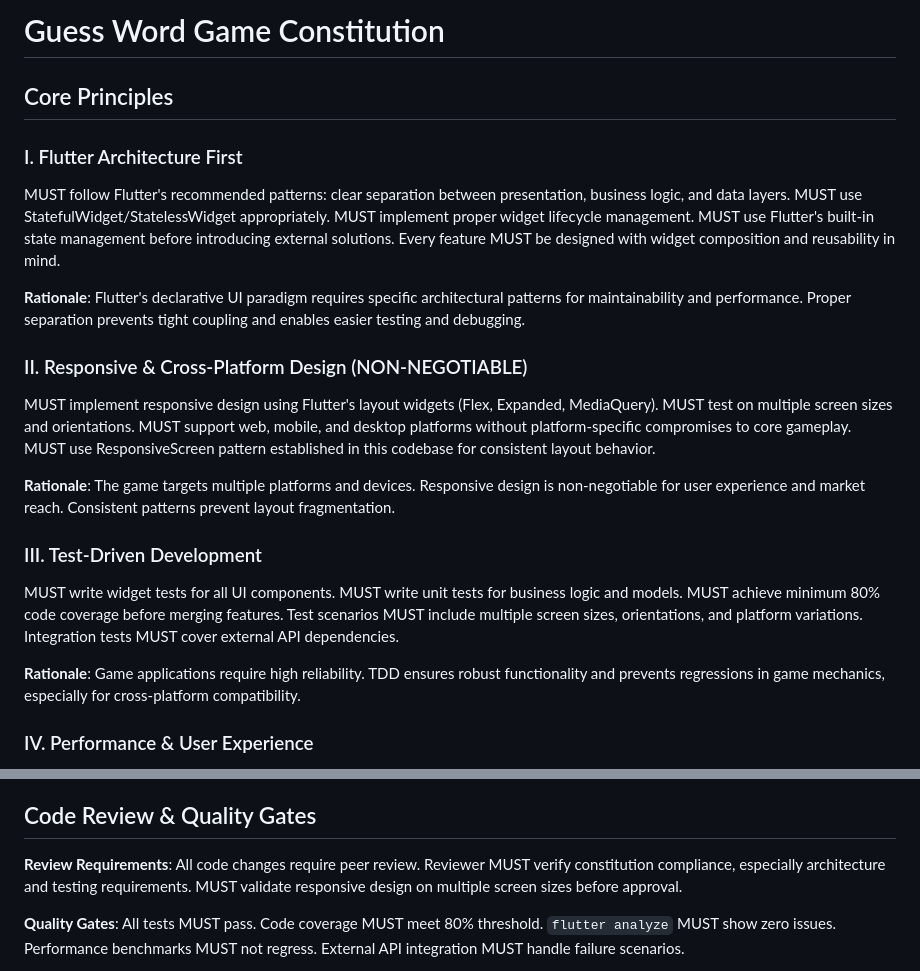
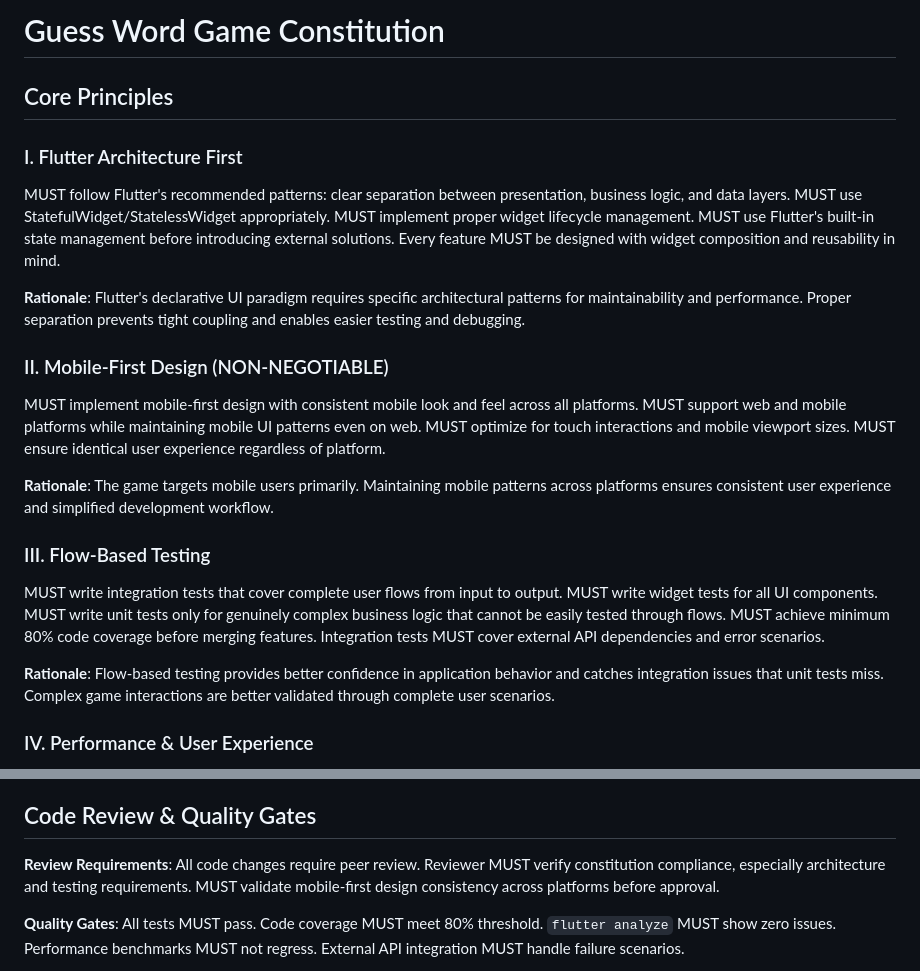
Before and after one commit to wilmarques/guess-word-game, a Markdown page: .specify/memory/constitution.md, 2 parts joined by grey strips. Rendered like a GitHub page.

Commit message:
Constitution aiming mobile-first and integration tests flow

```diff
--- a/.specify/memory/constitution.md
+++ b/.specify/memory/constitution.md
@@ -1,11 +1,13 @@
 <!--
 SYNC IMPACT REPORT
 ==================
-Version change: Initial → 1.0.0
-Modified principles: All new (initial creation)
-Added sections: All new (initial creation)
+Version change: 1.0.0 → 1.1.0
+Modified principles:
+  - II. "Responsive & Cross-Platform Design" → "Mobile-First Design" (removed desktop support, removed responsive requirements)
+  - III. "Test-Driven Development" → "Flow-Based Testing" (emphasize integration tests over unit tests)
+Added sections: None
 Removed sections: None
-Templates requiring updates: ✅ Will validate after constitution creation
+Templates requiring updates: ✅ plan-template.md updated (constitution check section)
 Follow-up TODOs: None
 -->
 
@@ -18,15 +20,15 @@ MUST follow Flutter's recommended patterns: clear separation between presentatio
 
 **Rationale**: Flutter's declarative UI paradigm requires specific architectural patterns for maintainability and performance. Proper separation prevents tight coupling and enables easier testing and debugging.
 
-### II. Responsive & Cross-Platform Design (NON-NEGOTIABLE)
-MUST implement responsive design using Flutter's layout widgets (Flex, Expanded, MediaQuery). MUST test on multiple screen sizes and orientations. MUST support web, mobile, and desktop platforms without platform-specific compromises to core gameplay. MUST use ResponsiveScreen pattern established in this codebase for consistent layout behavior.
+### II. Mobile-First Design (NON-NEGOTIABLE)
+MUST implement mobile-first design with consistent mobile look and feel across all platforms. MUST support web and mobile platforms while maintaining mobile UI patterns even on web. MUST optimize for touch interactions and mobile viewport sizes. MUST ensure identical user experience regardless of platform.
 
-**Rationale**: The game targets multiple platforms and devices. Responsive design is non-negotiable for user experience and market reach. Consistent patterns prevent layout fragmentation.
+**Rationale**: The game targets mobile users primarily. Maintaining mobile patterns across platforms ensures consistent user experience and simplified development workflow.
 
-### III. Test-Driven Development
-MUST write widget tests for all UI components. MUST write unit tests for business logic and models. MUST achieve minimum 80% code coverage before merging features. Test scenarios MUST include multiple screen sizes, orientations, and platform variations. Integration tests MUST cover external API dependencies.
+### III. Flow-Based Testing
+MUST write integration tests that cover complete user flows from input to output. MUST write widget tests for all UI components. MUST write unit tests only for genuinely complex business logic that cannot be easily tested through flows. MUST achieve minimum 80% code coverage before merging features. Integration tests MUST cover external API dependencies and error scenarios.
 
-**Rationale**: Game applications require high reliability. TDD ensures robust functionality and prevents regressions in game mechanics, especially for cross-platform compatibility.
+**Rationale**: Flow-based testing provides better confidence in application behavior and catches integration issues that unit tests miss. Complex game interactions are better validated through complete user scenarios.
 
 ### IV. Performance & User Experience
 MUST maintain 60 FPS during gameplay. MUST implement proper loading states for async operations (API calls, asset loading). MUST optimize widget rebuilds using const constructors and keys appropriately. MUST handle network failures gracefully with user-friendly error messages. MUST provide immediate visual feedback for user interactions.
@@ -50,7 +52,7 @@ MUST follow all style guidelines from `.github/instructions/dart-n-flutter.instr
 
 ## Code Review & Quality Gates
 
-**Review Requirements**: All code changes require peer review. Reviewer MUST verify constitution compliance, especially architecture and testing requirements. MUST validate responsive design on multiple screen sizes before approval.
+**Review Requirements**: All code changes require peer review. Reviewer MUST verify constitution compliance, especially architecture and testing requirements. MUST validate mobile-first design consistency across platforms before approval.
 
 **Quality Gates**: All tests MUST pass. Code coverage MUST meet 80% threshold. `flutter analyze` MUST show zero issues. Performance benchmarks MUST not regress. External API integration MUST handle failure scenarios.
 
```
Also changed, not shown: other parts of .specify/memory/constitution.md (+1 -1 lines), .specify/templates/plan-template.md (+5 -5 lines).
